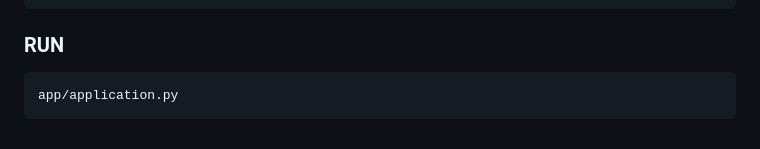
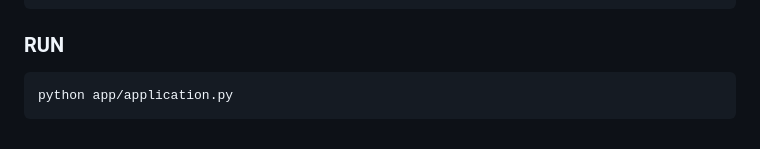
Before and after one commit to nishan129/RAG-Chatbot, a Markdown page: README.md, the part around the change. GitHub-like rendering.

````diff
--- a/README.md
+++ b/README.md
@@ -348,5 +348,5 @@ GROQ_API_KEY =
 
 ### RUN
 ```
-app/application.py
+python app/application.py
 ```
````
